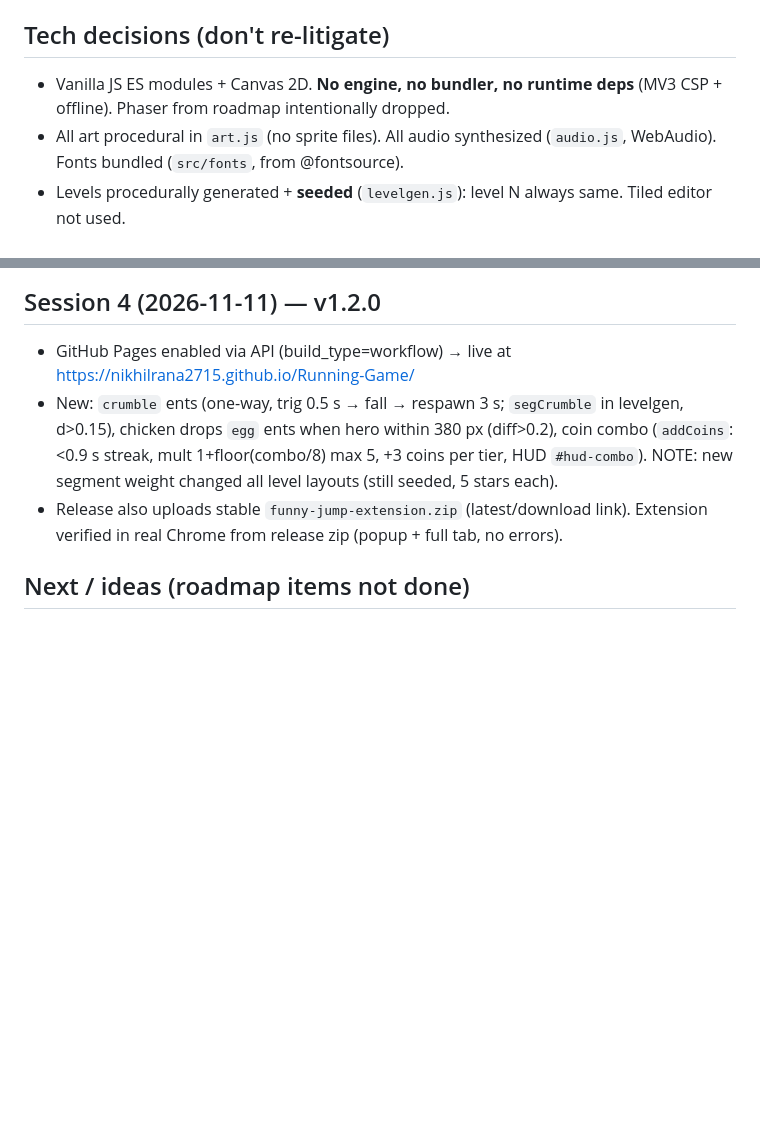
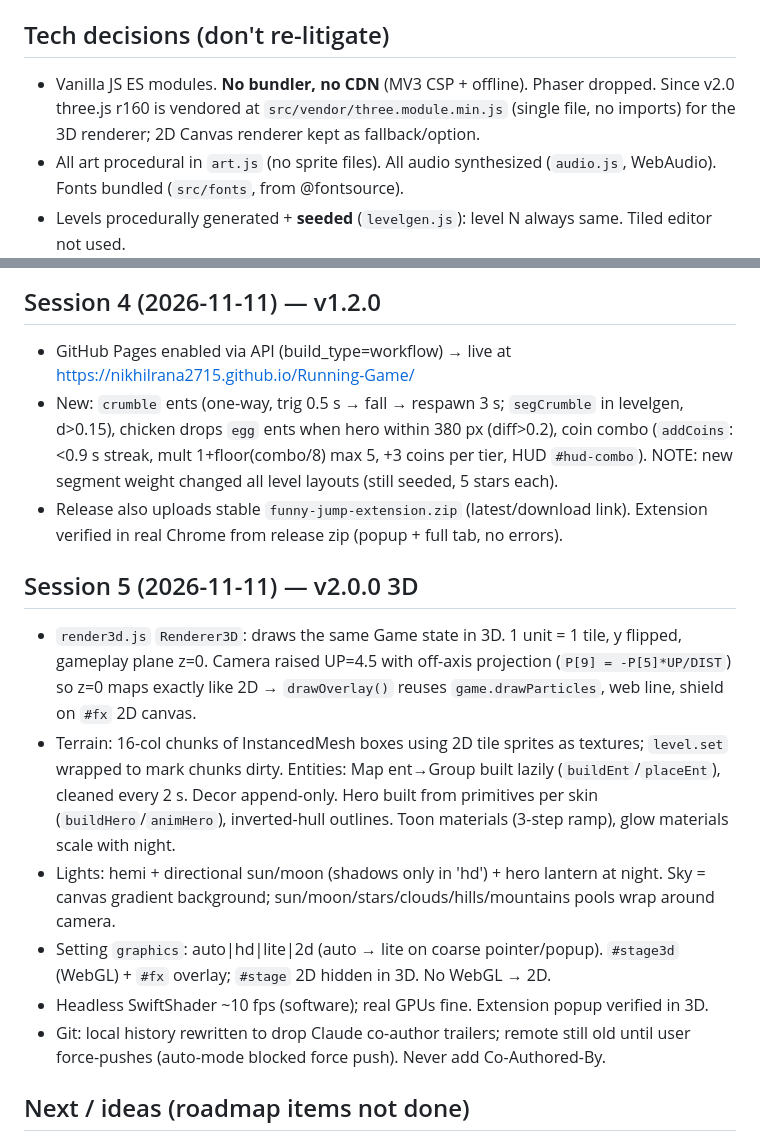
Before and after one commit to nikhilrana2715/Running-Game, a Markdown page: CLAUDE.md, 2 parts joined by grey strips. GitHub-like rendering; blank space fills up the shorter version.

```diff
--- a/CLAUDE.md
+++ b/CLAUDE.md
@@ -12,7 +12,7 @@ Signature feature: live **day ↔ night cycle** (75 s loop, 55 s in endless). Sk
 lantern-light darkness, fireflies, glowing coins/boxes, music filter, AND all DOM UI tokens morph via CSS var `--n` (0..1).
 
 ## Tech decisions (don't re-litigate)
-- Vanilla JS ES modules + Canvas 2D. **No engine, no bundler, no runtime deps** (MV3 CSP + offline). Phaser from roadmap intentionally dropped.
+- Vanilla JS ES modules. **No bundler, no CDN** (MV3 CSP + offline). Phaser dropped. Since v2.0 three.js r160 is vendored at `src/vendor/three.module.min.js` (single file, no imports) for the 3D renderer; 2D Canvas renderer kept as fallback/option.
 - All art procedural in `art.js` (no sprite files). All audio synthesized (`audio.js`, WebAudio). Fonts bundled (`src/fonts`, from @fontsource).
 - Levels procedurally generated + **seeded** (`levelgen.js`): level N always same. Tiled editor not used.
 - Capacitor **6** (not 7) because machine has JDK 17 + compileSdk 34. Android SDK at `%LOCALAPPDATA%\Android\Sdk`.
@@ -81,6 +81,14 @@ Store: skins red(free)/blue 500/ninja 800/pink 1000/robo 1500; Extra Heart 1000,
 - New: `crumble` ents (one-way, trig 0.5 s → fall → respawn 3 s; `segCrumble` in levelgen, d>0.15), chicken drops `egg` ents when hero within 380 px (diff>0.2), coin combo (`addCoins`: <0.9 s streak, mult 1+floor(combo/8) max 5, +3 coins per tier, HUD `#hud-combo`). NOTE: new segment weight changed all level layouts (still seeded, 5 stars each).
 - Release also uploads stable `funny-jump-extension.zip` (latest/download link). Extension verified in real Chrome from release zip (popup + full tab, no errors).
 
+## Session 5 (2026-11-11) — v2.0.0 3D
+- `render3d.js` `Renderer3D`: draws the same Game state in 3D. 1 unit = 1 tile, y flipped, gameplay plane z=0. Camera raised UP=4.5 with off-axis projection (`P[9] = -P[5]*UP/DIST`) so z=0 maps exactly like 2D → `drawOverlay()` reuses `game.drawParticles`, web line, shield on `#fx` 2D canvas.
+- Terrain: 16-col chunks of InstancedMesh boxes using 2D tile sprites as textures; `level.set` wrapped to mark chunks dirty. Entities: Map ent→Group built lazily (`buildEnt`/`placeEnt`), cleaned every 2 s. Decor append-only. Hero built from primitives per skin (`buildHero`/`animHero`), inverted-hull outlines. Toon materials (3-step ramp), glow materials scale with night.
+- Lights: hemi + directional sun/moon (shadows only in 'hd') + hero lantern at night. Sky = canvas gradient background; sun/moon/stars/clouds/hills/mountains pools wrap around camera.
+- Setting `graphics`: auto|hd|lite|2d (auto → lite on coarse pointer/popup). `#stage3d` (WebGL) + `#fx` overlay; `#stage` 2D hidden in 3D. No WebGL → 2D.
+- Headless SwiftShader ~10 fps (software); real GPUs fine. Extension popup verified in 3D.
+- Git: local history rewritten to drop Claude co-author trailers; remote still old until user force-pushes (auto-mode blocked force push). Never add Co-Authored-By.
+
 ## Next / ideas (roadmap items not done)
 - Boss levels (19–24), egg-throwing chicken, falling platforms
 - Supabase leaderboard + analytics events (roadmap Phase 10) — needs user's Supabase project
```
Also changed, not shown: README.md (+16 -5 lines), store/screenshot-1-menu.png, store/screenshot-2-webswing.png, store/screenshot-3-night-powerups.png, store/screenshot-4-daily.png, 11 other files.
